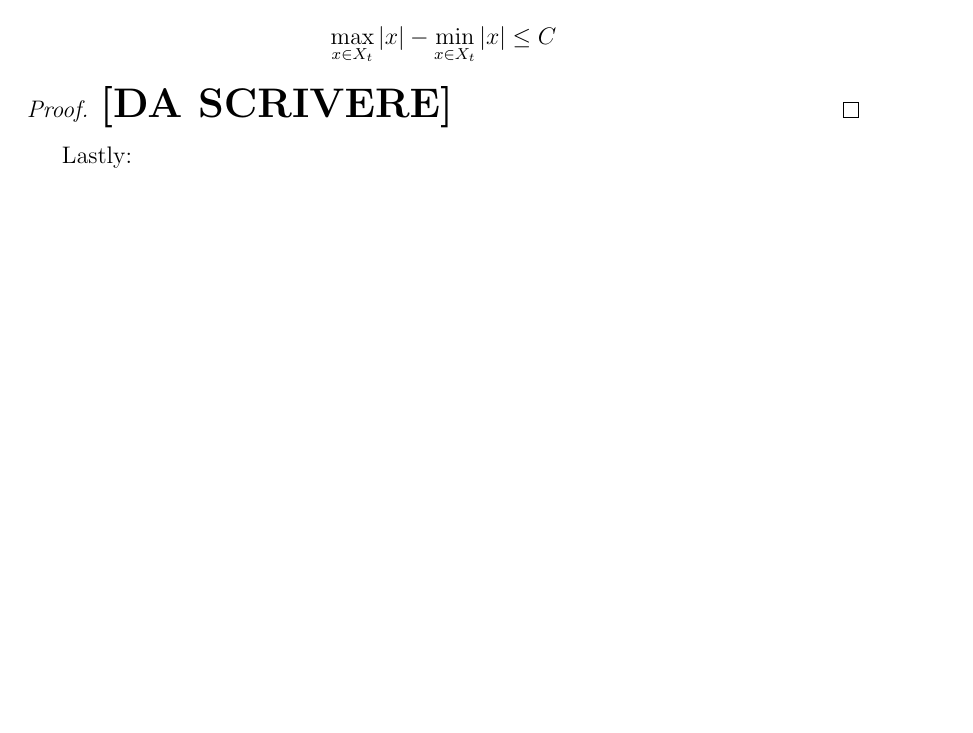
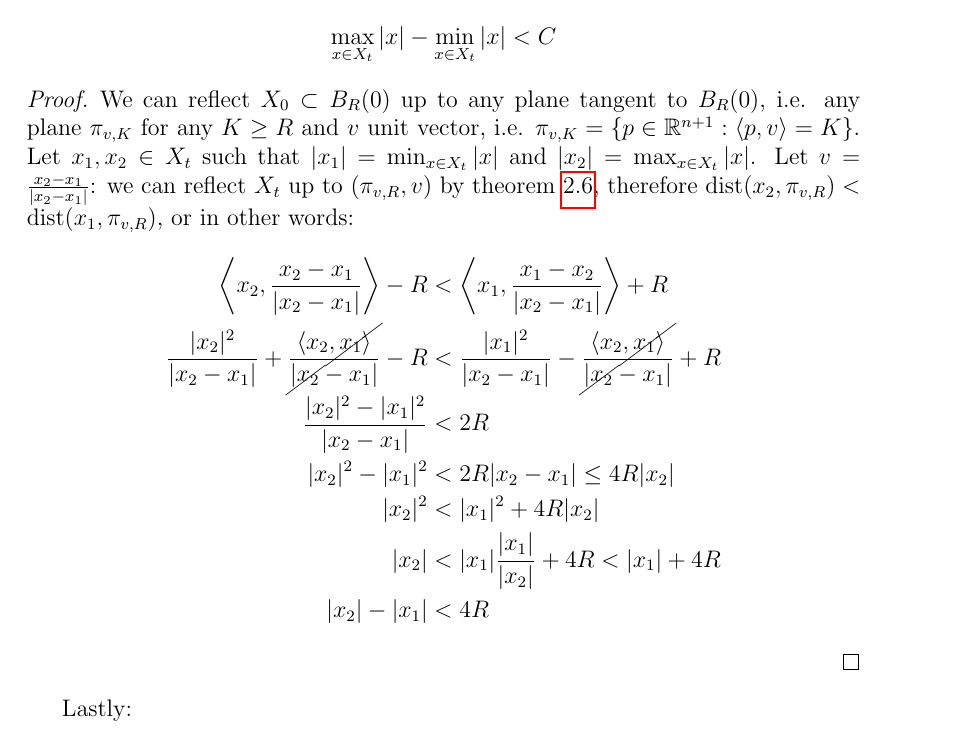
Before and after one commit to MarcoTamb/TesiMagistrale, a LaTeX thesis (main.tex, which reads TeX_files/chapter2.tex): part of page 35 of 42, cut so that both start at the same text, the shorter picture padded with empty space. Compiled offline with pdfLaTeX.

Commit message:
Dimostrazione 2.10

```diff
--- a/TeX_files/chapter2.tex
+++ b/TeX_files/chapter2.tex
@@ -290,11 +290,24 @@ In other words, we can always reflect a little $\varepsilon$ in any direction, u
 \begin{cor}
 	Let $X:M^n\times [0,T) \rightarrow \R^{n+1}$ be a $C^2$ embedded solution to \ref{evolutioneq}. There exists $C>0$ depending only on $X_0$ such that for all $t\in[0, T)$:
 	\begin{align*}
-		\max_{x\in X_t} |x| - \min_{x\in X_t} |x| \leq C
+		\max_{x\in X_t} |x| - \min_{x\in X_t} |x| < C
 	\end{align*}
 \end{cor}
 \begin{proof}
-	{\LARGE \textbf{[DA SCRIVERE]}}
+	We can reflect $X_0\subset B_R(0)$ up to any plane tangent to  $B_R(0)$, i.e. any plane $\pi_{v, K}$ for any $K\geq R$ and $v$ unit vector, i.e.  $\pi_{v, K}=\{p \in \R^{n+1} : \langle p, v \rangle = K\}$. Let $x_1, x_2\in X_t$ such that $|x_1|=\min_{x\in X_t} |x|$ and  $|x_2|=\max_{x\in X_t} |x|$. Let $v=\frac{x_2-x_1}{\vert x_2-x_1 \vert}$: we can reflect $X_t$ up to $(\pi_{v, R}, v)$ by theorem \ref{chow gulliver}, therefore $\mathrm{dist}(x_2, \pi_{v, R}) < \mathrm{dist}(x_1, \pi_{v, R})$, or in other words:
+	\begin{align*}
+		 \left\langle x_2, \frac{x_2-x_1}{\vert x_2-x_1 \vert} \right\rangle - R &<
+		 \left\langle x_1, \frac{x_1-x_2}{\vert x_2-x_1 \vert} \right\rangle + R\\
+		 \frac{|x_2|^2}{\vert x_2-x_1 \vert} + \cancel{\frac{\left\langle x_2, x_1\right\rangle}{\vert x_2-x_1 \vert}}  - R &<
+		 \frac{|x_1|^2}{\vert x_2-x_1 \vert} - \cancel{\frac{\left\langle x_2, x_1\right\rangle}{\vert x_2-x_1 \vert}}  + R\\
+		 \frac{|x_2|^2 - |x_1|^2}{\vert x_2-x_1 \vert} &<
+		  2R\\
+		  |x_2|^2 - |x_1|^2 &<
+		  2R \vert x_2-x_1 \vert \leq 4R |x_2|\\
+		  |x_2|^2 &<|x_1|^2 + 4R |x_2|\\
+		  |x_2| &< |x_1| \frac{|x_1|}{|x_2|} + 4R < |x_1| + 4R\\
+		  |x_2| -|x_1| &<4R
+	\end{align*}
 \end{proof}
 
 
```
Also changed, not shown: main.pdf, TeX_files/chapter2.tex (2 more changed lines).
